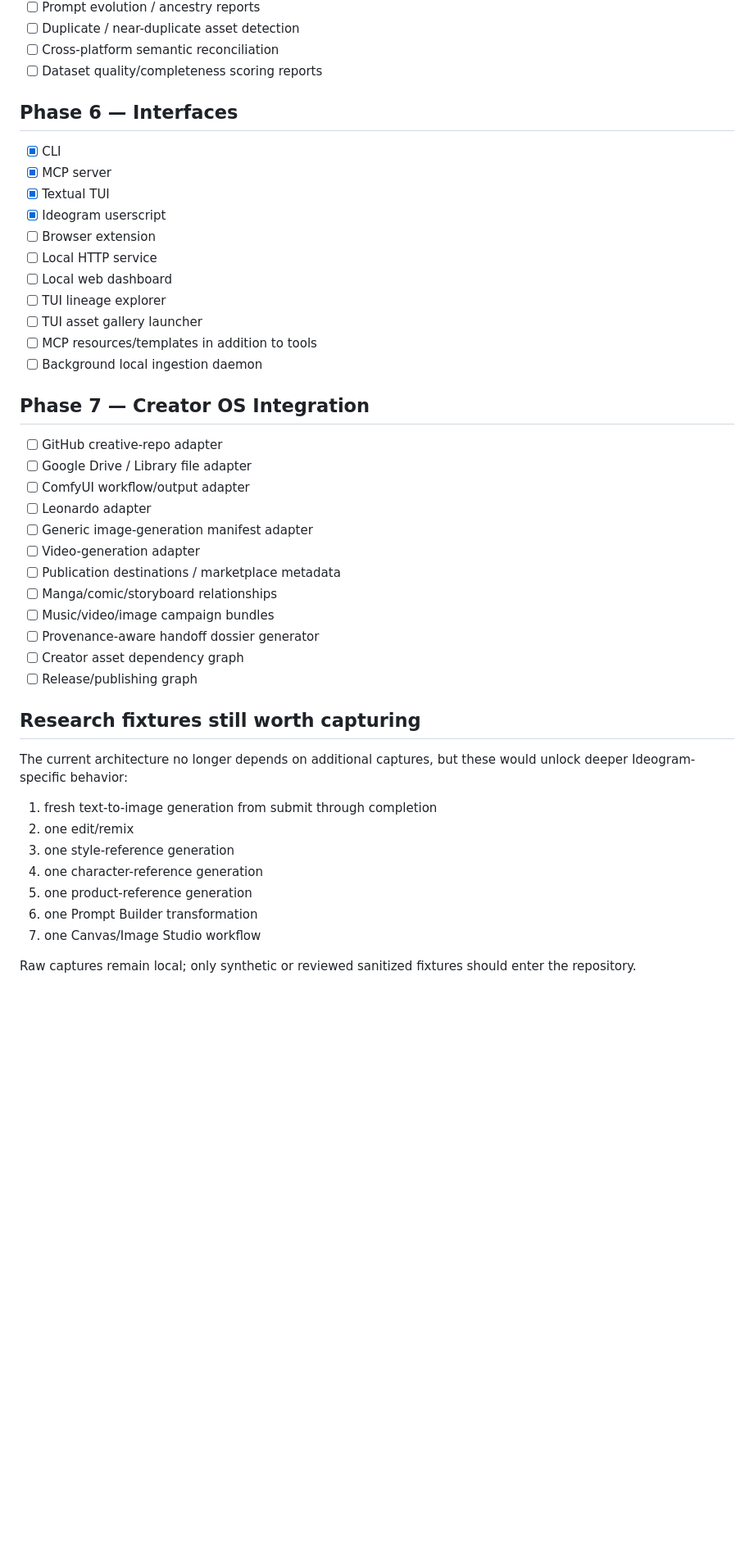
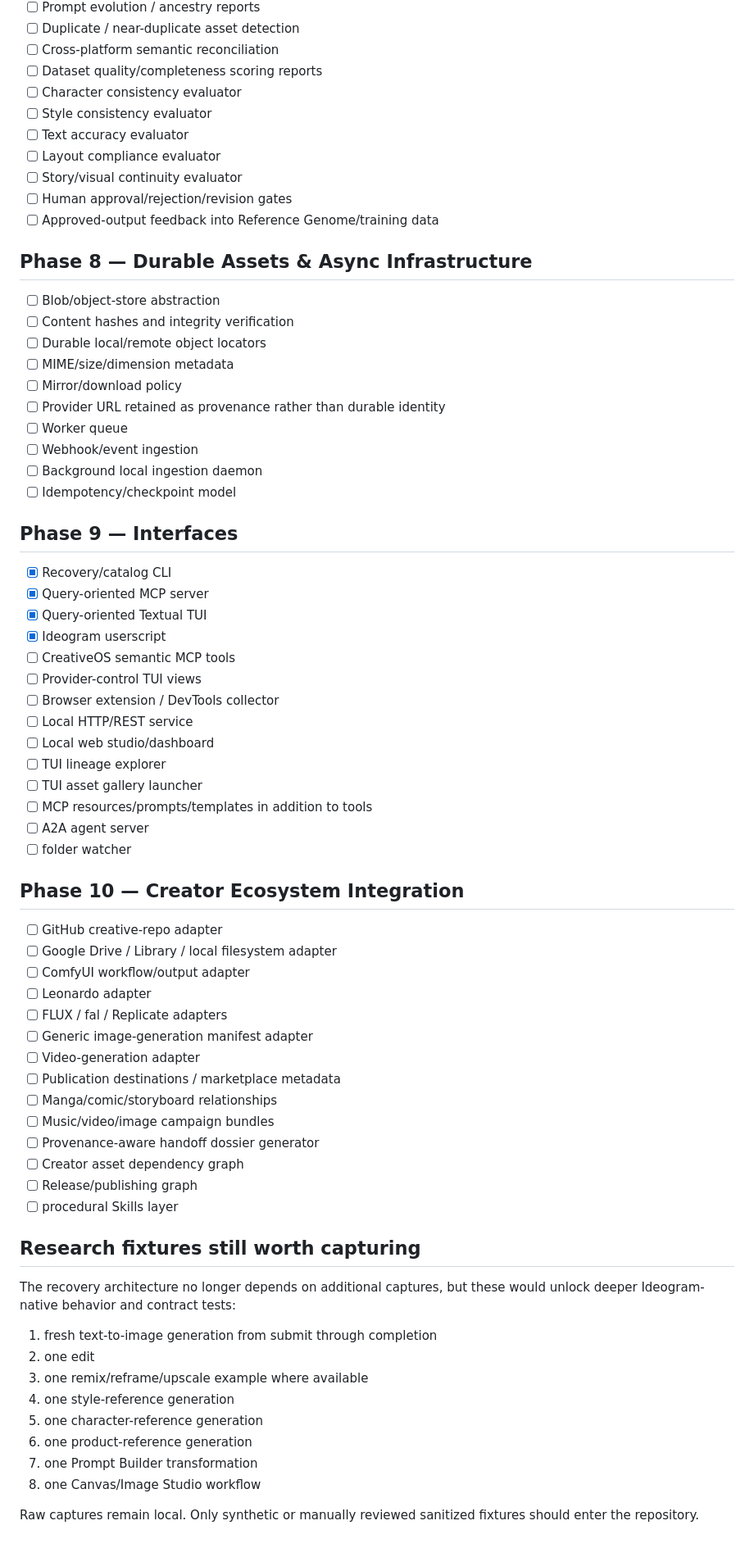
Before and after one commit to AvaTar-ArTs/content-universe, a Markdown page: docs/ROADMAP.md, the part around one of its changes. Shown at 82% size. Rendered like a GitHub page; blank space fills up the shorter version.

Commit message:
Reconcile roadmap with conversation audit

```diff
--- a/docs/ROADMAP.md
+++ b/docs/ROADMAP.md
@@ -83,25 +146,48 @@
 - [ ] Duplicate / near-duplicate asset detection
 - [ ] Cross-platform semantic reconciliation
 - [ ] Dataset quality/completeness scoring reports
+- [ ] Character consistency evaluator
+- [ ] Style consistency evaluator
+- [ ] Text accuracy evaluator
+- [ ] Layout compliance evaluator
+- [ ] Story/visual continuity evaluator
+- [ ] Human approval/rejection/revision gates
+- [ ] Approved-output feedback into Reference Genome/training data
 
-## Phase 6 — Interfaces
-- [x] CLI
-- [x] MCP server
-- [x] Textual TUI
+## Phase 8 — Durable Assets & Async Infrastructure
+- [ ] Blob/object-store abstraction
+- [ ] Content hashes and integrity verification
+- [ ] Durable local/remote object locators
+- [ ] MIME/size/dimension metadata
+- [ ] Mirror/download policy
+- [ ] Provider URL retained as provenance rather than durable identity
+- [ ] Worker queue
+- [ ] Webhook/event ingestion
+- [ ] Background local ingestion daemon
+- [ ] Idempotency/checkpoint model
+
+## Phase 9 — Interfaces
+- [x] Recovery/catalog CLI
+- [x] Query-oriented MCP server
+- [x] Query-oriented Textual TUI
 - [x] Ideogram userscript
-- [ ] Browser extension
-- [ ] Local HTTP service
-- [ ] Local web dashboard
+- [ ] CreativeOS semantic MCP tools
+- [ ] Provider-control TUI views
+- [ ] Browser extension / DevTools collector
+- [ ] Local HTTP/REST service
+- [ ] Local web studio/dashboard
 - [ ] TUI lineage explorer
 - [ ] TUI asset gallery launcher
-- [ ] MCP resources/templates in addition to tools
-- [ ] Background local ingestion daemon
+- [ ] MCP resources/prompts/templates in addition to tools
+- [ ] A2A agent server
+- [ ] folder watcher
 
-## Phase 7 — Creator OS Integration
+## Phase 10 — Creator Ecosystem Integration
 - [ ] GitHub creative-repo adapter
-- [ ] Google Drive / Library file adapter
+- [ ] Google Drive / Library / local filesystem adapter
 - [ ] ComfyUI workflow/output adapter
 - [ ] Leonardo adapter
+- [ ] FLUX / fal / Replicate adapters
 - [ ] Generic image-generation manifest adapter
 - [ ] Video-generation adapter
 - [ ] Publication destinations / marketplace metadata
@@ -110,17 +196,19 @@
 - [ ] Provenance-aware handoff dossier generator
 - [ ] Creator asset dependency graph
 - [ ] Release/publishing graph
+- [ ] procedural Skills layer
 
 ## Research fixtures still worth capturing
 
-The current architecture no longer depends on additional captures, but these would unlock deeper Ideogram-specific behavior:
+The recovery architecture no longer depends on additional captures, but these would unlock deeper Ideogram-native behavior and contract tests:
 
 1. fresh text-to-image generation from submit through completion
-2. one edit/remix
-3. one style-reference generation
-4. one character-reference generation
-5. one product-reference generation
-6. one Prompt Builder transformation
-7. one Canvas/Image Studio workflow
+2. one edit
+3. one remix/reframe/upscale example where available
+4. one style-reference generation
+5. one character-reference generation
+6. one product-reference generation
+7. one Prompt Builder transformation
+8. one Canvas/Image Studio workflow
 
-Raw captures remain local; only synthetic or reviewed sanitized fixtures should enter the repository.
+Raw captures remain local. Only synthetic or manually reviewed sanitized fixtures should enter the repository.
```
Also changed, not shown: other parts of docs/ROADMAP.md (+72 -9 lines).
